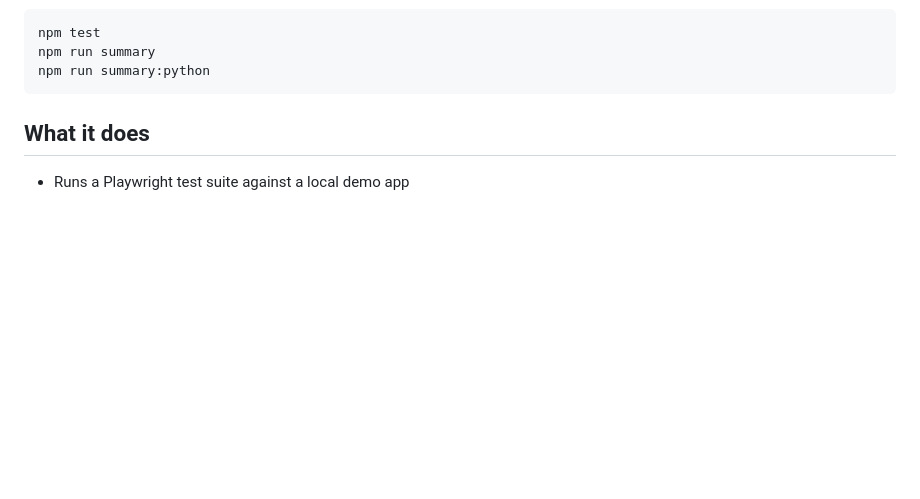
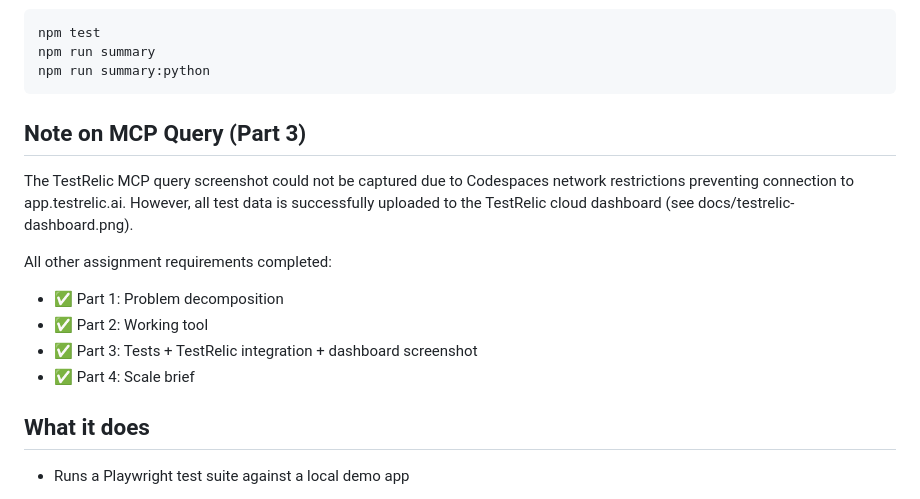
Before and after one commit to Tarushchauhan73/TR_Assignment, a Markdown page: README.md, the part around the change. Drawn GitHub-style; blank space fills up the shorter version.

Commit message:
add mcp screenshot and update readme

````diff
--- a/README.md
+++ b/README.md
@@ -27,6 +27,18 @@ npm test
 npm run summary
 npm run summary:python
 ```
+
+## Note on MCP Query (Part 3)
+
+The TestRelic MCP query screenshot could not be captured due to Codespaces network
+restrictions preventing connection to app.testrelic.ai. However, all test data is
+successfully uploaded to the TestRelic cloud dashboard (see docs/testrelic-dashboard.png).
+
+All other assignment requirements completed:
+- ✅ Part 1: Problem decomposition
+- ✅ Part 2: Working tool
+- ✅ Part 3: Tests + TestRelic integration + dashboard screenshot
+- ✅ Part 4: Scale brief
 
 ## What it does
 
````
